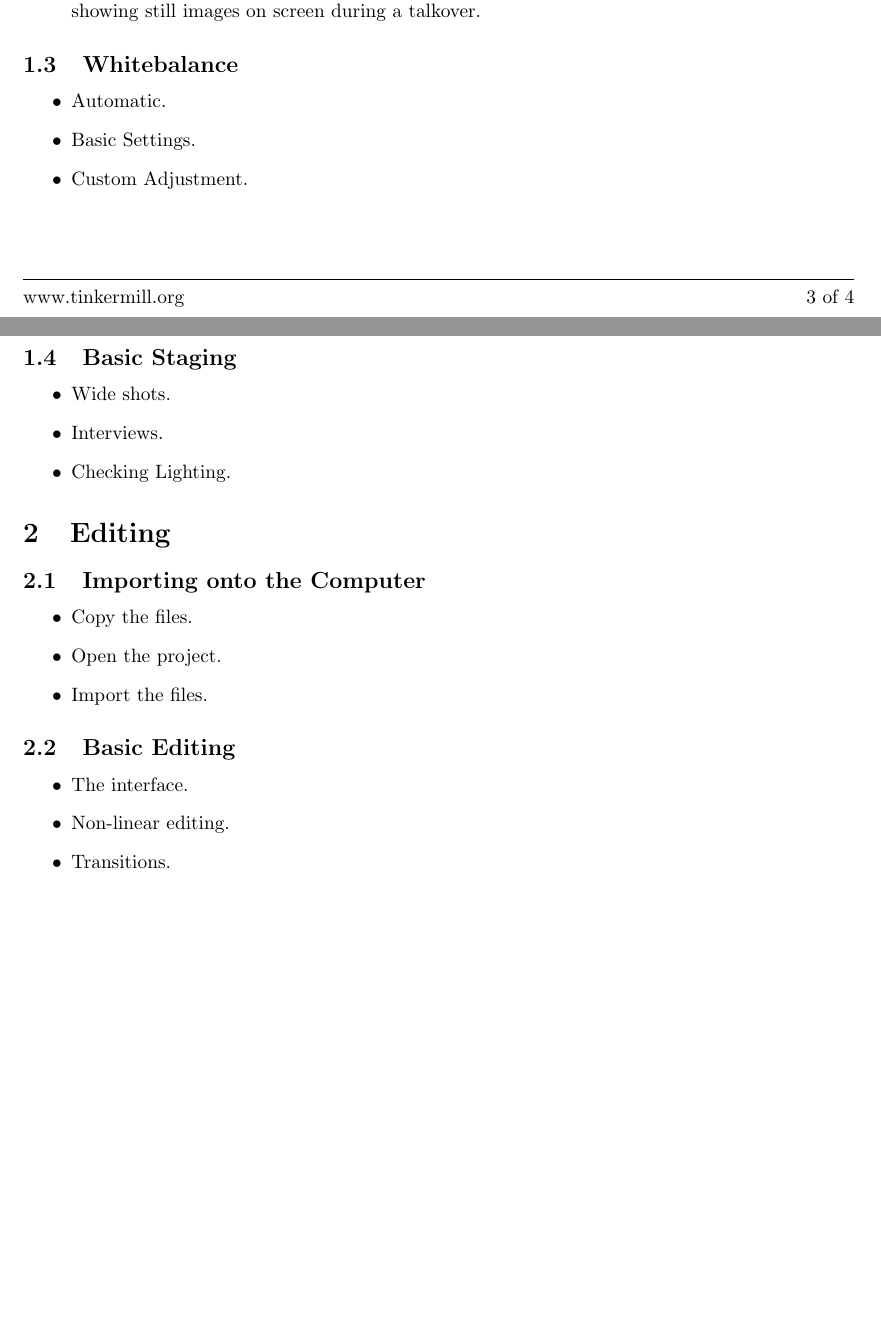
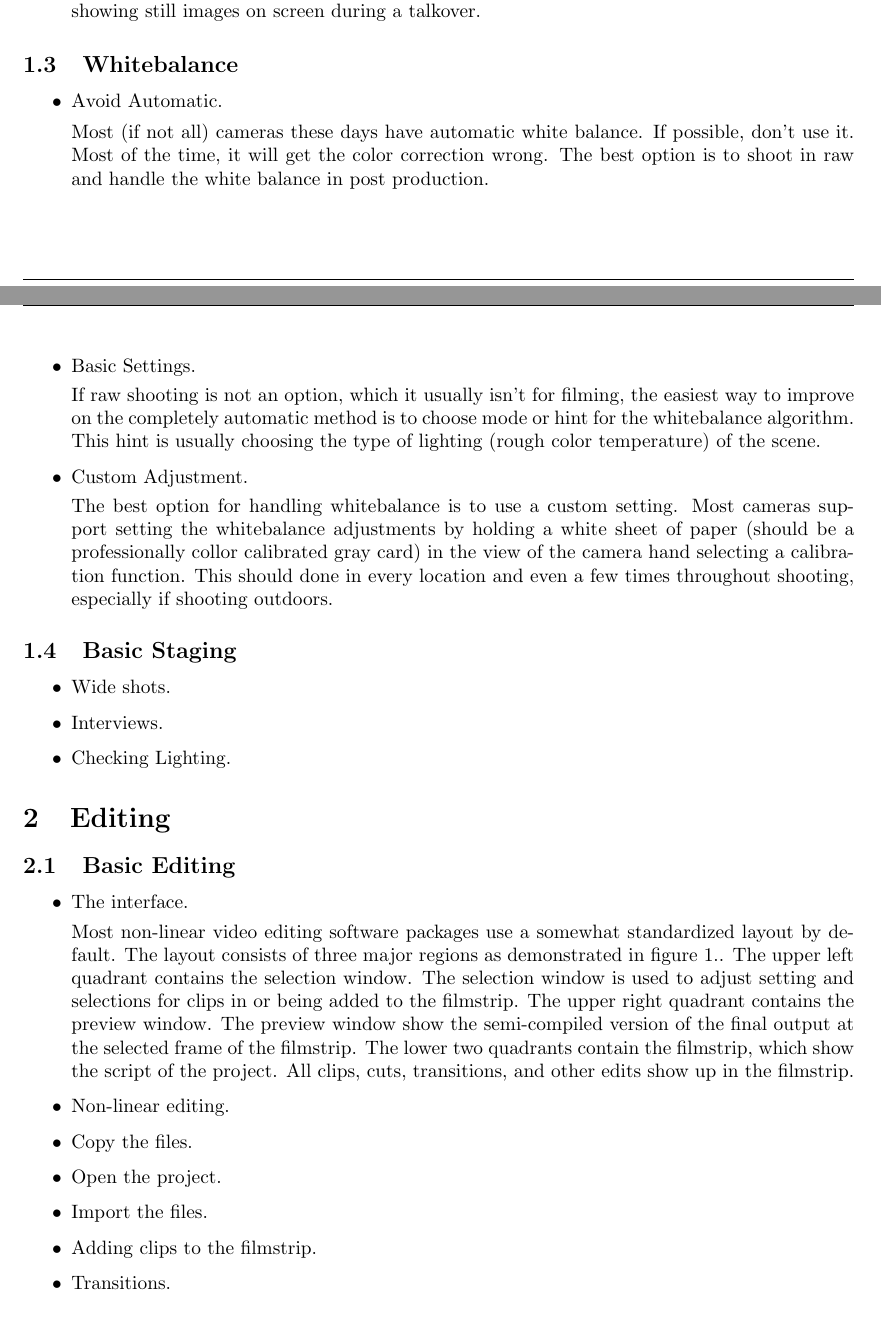
Before and after one commit to TinkerMill/DocsVideoFilming, a LaTeX document (Filming101.tex): two parts of pages 3 and 4 of 4 before the commit and two parts of pages 3 and 4 of 5 after it, joined at a grey line, cut so that both start at the same text, the shorter picture padded with empty space. The pictures show the PDF file Filming101.pdf that the author committed with the source.

Commit message:
Adding a bit more content before bed.

```diff
--- a/Filming101.tex
+++ b/Filming101.tex
@@ -86,15 +86,38 @@
 
 \subsection{Whitebalance}
 
+% Explain white balance here.  Add photos comparing the [in]correct calibrtions.
+
 \begin{itemize}
     \item
-    Automatic.
+    Avoid Automatic.
+
+    Most (if not all) cameras these days have automatic white balance.  If
+    possible, don't use it.  Most of the time, it will get the color correction
+    wrong.  The best option is to shoot in raw and handle the white balance in
+    post production.
 
     \item
     Basic Settings.
 
+    If raw shooting is not an option, which it usually isn't for filming, the
+    easiest way to improve on the completely automatic method is to choose mode
+    or hint for the whitebalance algorithm.  This hint is usually choosing the
+    type of lighting (rough color temperature) of the scene.
+
+    % Insert a pic of the various options here.
+
     \item
     Custom Adjustment.
+
+    The best option for handling whitebalance is to use a custom setting.  Most
+    cameras support setting the whitebalance adjustments by holding a white
+    sheet of paper (should be a professionally collor calibrated gray card) in
+    the view of the camera hand selecting a calibration function.  This should
+    done in every location and even a few times throughout shooting, especially
+    if shooting outdoors.
+
+    % Insert picture of white sheet and clicking the calibration function.
 
 \end{itemize}
 
@@ -134,3 +165,12 @@
     \item
     The interface.
 
+    Most non-linear video editing software packages use a somewhat standardized
+    layout by default.  The layout consists of three major regions as
+    demonstrated in figure 1..  The upper left quadrant contains the selection
+    window.  The selection window is used to adjust setting and selections for
+    clips in or being added to the filmstrip.  The upper right quadrant contains
+    the preview window.  The preview window show the semi-compiled version of
+    the final output at the selected frame of the filmstrip.  The lower two
+    quadrants contain the filmstrip, which show the script of the project.  All
+    clips, cuts, transitions, and other edits show up in the filmstrip.
@@ -140,5 +205,17 @@
+    Adding clips to the filmstrip.
+
+    % Dragging.
+
+    % Trimming before adding.
+
     \item
     Transitions.
+
+    % Cuts are the most used (lack of) transition.
+
+    % Fades are good for starting and ending a scene.
+
+    % Keep transitions short and simple.
 
 \end{itemize}
 
```
Also changed, not shown: Filming101.pdf, iMovieInterface.png (added), Filming101.tex (53 more changed lines).
